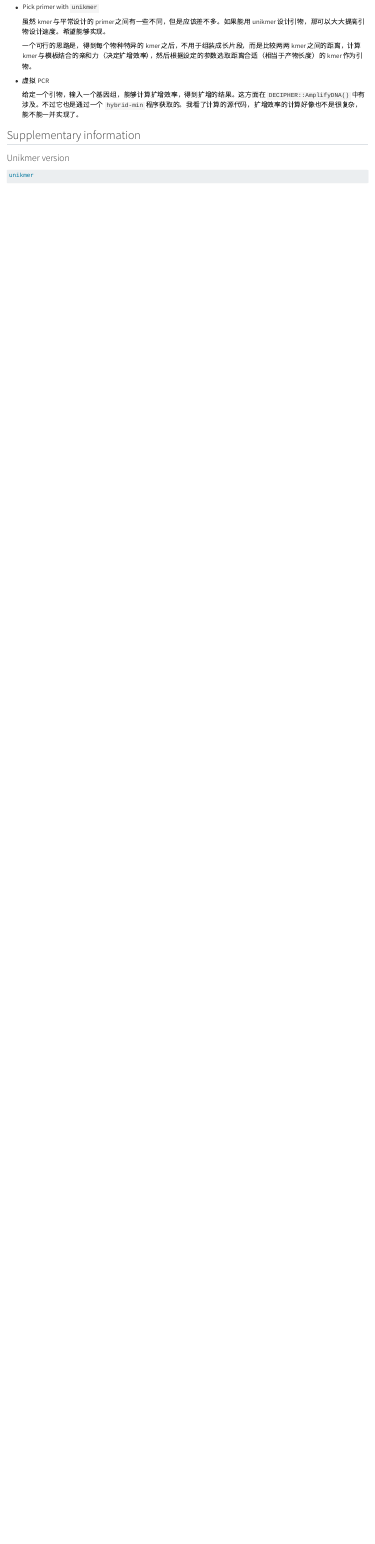
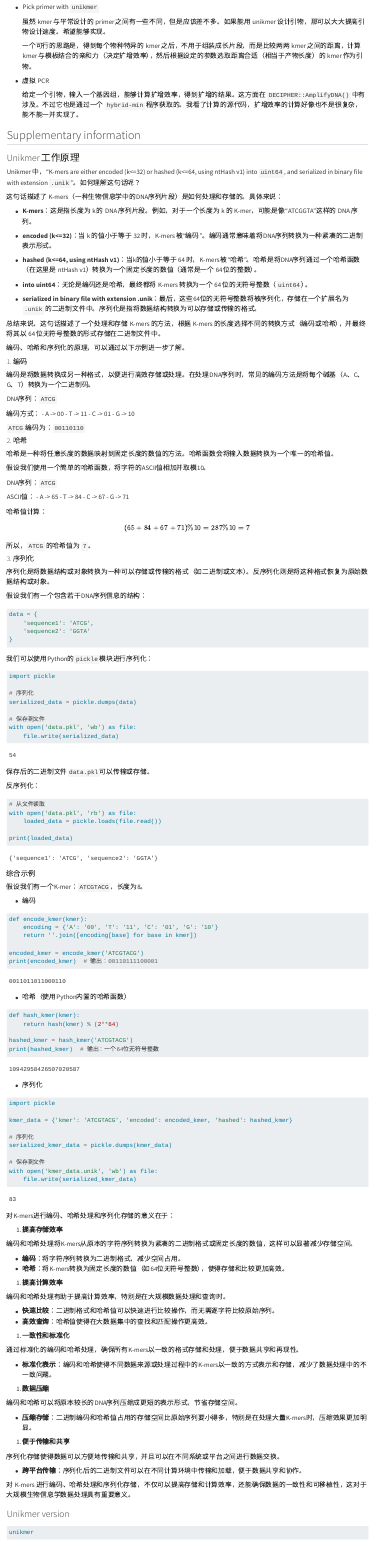
Before and after one commit to SyntheticCommunity/SynComMethods, a Quarto document (design-primer-with-unikmer.qmd): the page in a window 1100 px wide, from 7260 px down. Rendered offline with R 4.5, knitr and Pandoc in place of Quarto, with nearby package versions; some code elsewhere in the file could not run offline.

Commit message:
unikmer knowledge

````diff
--- a/_quarto.yml
+++ b/_quarto.yml
@@ -1,5 +1,8 @@
 project:
   type: book
+
+execute:
+  freeze: auto
 
 book:
   title: "SynComMethods"
--- a/design-primer-with-unikmer.qmd
+++ b/design-primer-with-unikmer.qmd
@@ -317,6 +317,173 @@ success = lapply(seq_along(gfiles), function(i){
 
 ## Supplementary information
 
+### Unikmer 工作原理
+
+Unikmer 中，“K-mers are either encoded (k<=32) or hashed (k<=64, using ntHash v1) into `uint64`, and serialized in binary file with extension `.unik`”。如何理解这句话呢？
+
+这句话描述了 K-mers（一种生物信息学中的DNA序列片段）是如何处理和存储的。具体来说：
+
+- **K-mers**：这是指长度为 k 的 DNA 序列片段。例如，对于一个长度为 k 的 K-mer，可能是像“ATCGGTA”这样的 DNA 序列。
+
+- **encoded (k<=32)**：当 k 的值小于等于 32 时，K-mers 被“编码”。编码通常意味着将DNA序列转换为一种紧凑的二进制表示形式。
+
+- **hashed (k<=64, using ntHash v1)**：当k的值小于等于 64 时，K-mers 被“哈希”。哈希是将DNA序列通过一个哈希函数（在这里是 ntHash v1）转换为一个固定长度的数值（通常是一个 64 位的整数）。
+
+- **into uint64**：无论是编码还是哈希，最终都将 K-mers 转换为一个 64 位的无符号整数（`uint64`）。
+
+- **serialized in binary file with extension .unik**：最后，这些64位的无符号整数将被序列化，存储在一个扩展名为 `.unik` 的二进制文件中。序列化是指将数据结构转换为可以存储或传输的格式。
+
+总结来说，这句话描述了一个处理和存储 K-mers 的方法，根据 K-mers 的长度选择不同的转换方式（编码或哈希），并最终将其以 64 位无符号整数的形式存储在二进制文件中。
+
+编码、哈希和序列化的原理，可以通过以下示例进一步了解。
+
+#### 1. 编码
+
+编码是将数据转换成另一种格式，以便进行高效存储或处理。在处理DNA序列时，常见的编码方法是将每个碱基（A、C、G、T）转换为一个二进制码。
+
+DNA序列：`ATCG`
+
+编码方式：
+- A -> 00
+- T -> 11
+- C -> 01
+- G -> 10
+
+`ATCG` 编码为：`00110110`
+
+#### 2. 哈希
+
+哈希是一种将任意长度的数据映射到固定长度的数值的方法。哈希函数会将输入数据转换为一个唯一的哈希值。
+
+假设我们使用一个简单的哈希函数，将字符的ASCII值相加并取模10。
+
+DNA序列：`ATCG`
+
+ASCII值：
+- A -> 65
+- T -> 84
+- C -> 67
+- G -> 71
+
+哈希值计算：
+\[ (65 + 84 + 67 + 71) \% 10 = 287 \% 10 = 7 \]
+
+所以，`ATCG` 的哈希值为 `7`。
+
+#### 3. 序列化
+
+序列化是将数据结构或对象转换为一种可以存储或传输的格式（如二进制或文本）。反序列化则是将这种格式恢复为原始数据结构或对象。
+
+假设我们有一个包含若干DNA序列信息的结构：
+
+```{python}
+data = {
+    'sequence1': 'ATCG',
+    'sequence2': 'GGTA'
+}
+```
+
+我们可以使用Python的`pickle`模块进行序列化：
+
+```{python}
+import pickle
+
+# 序列化
+serialized_data = pickle.dumps(data)
+
+# 保存到文件
+with open('data.pkl', 'wb') as file:
+    file.write(serialized_data)
+```
+
+保存后的二进制文件`data.pkl`可以传输或存储。
+
+反序列化：
+
+```{python}
+# 从文件读取
+with open('data.pkl', 'rb') as file:
+    loaded_data = pickle.loads(file.read())
+
+print(loaded_data)
+```
+
+#### 综合示例
+
+假设我们有一个K-mer：`ATCGTACG`，长度为8。
+
+- 编码
+
+```{python}
+def encode_kmer(kmer):
+    encoding = {'A': '00', 'T': '11', 'C': '01', 'G': '10'}
+    return ''.join([encoding[base] for base in kmer])
+
+encoded_kmer = encode_kmer('ATCGTACG')
+print(encoded_kmer)  # 输出：00110111100001
+```
+
+- 哈希（使用Python内置的哈希函数）
+
+```{python}
+def hash_kmer(kmer):
+    return hash(kmer) % (2**64)
+
+hashed_kmer = hash_kmer('ATCGTACG')
+print(hashed_kmer)  # 输出：一个64位无符号整数
+```
+
+- 序列化
+
+```{python}
+import pickle
+
+kmer_data = {'kmer': 'ATCGTACG', 'encoded': encoded_kmer, 'hashed': hashed_kmer}
+
+# 序列化
+serialized_kmer_data = pickle.dumps(kmer_data)
+
+# 保存到文件
+with open('kmer_data.unik', 'wb') as file:
+    file.write(serialized_kmer_data)
+```
+
+对K-mers进行编码、哈希处理和序列化存储的意义在于：
+
+1. **提高存储效率**
+
+  编码和哈希处理将K-mers从原本的字符序列转换为紧凑的二进制格式或固定长度的数值，这样可以显著减少存储空间。
+
+   - **编码**：将字符序列转换为二进制格式，减少空间占用。
+   - **哈希**：将K-mers转换为固定长度的数值（如64位无符号整数），使得存储和比较更加高效。
+
+1. **提高计算效率**
+
+  编码和哈希处理有助于提高计算效率，特别是在大规模数据处理和查询时。
+
+  - **快速比较**：二进制格式和哈希值可以快速进行比较操作，而无需逐字符比较原始序列。
+  - **高效查询**：哈希值使得在大数据集中的查找和匹配操作更高效。
+
+1. **一致性和标准化**
+
+  通过标准化的编码和哈希处理，确保所有K-mers以一致的格式存储和处理，便于数据共享和再现性。
+
+  - **标准化表示**：编码和哈希使得不同数据来源或处理过程中的K-mers以一致的方式表示和存储，减少了数据处理中的不一致问题。
+
+1. **数据压缩**
+
+  编码和哈希可以将原本较长的DNA序列压缩成更短的表示形式，节省存储空间。
+
+  - **压缩存储**：二进制编码和哈希值占用的存储空间比原始序列要小得多，特别是在处理大量K-mers时，压缩效果更加明显。
+
+1. **便于传输和共享**
+
+  序列化存储使得数据可以方便地传输和共享，并且可以在不同系统或平台之间进行数据交换。
+
+  - **跨平台传输**：序列化后的二进制文件可以在不同计算环境中传输和加载，便于数据共享和协作。
+
+对 K-mers 进行编码、哈希处理和序列化存储，不仅可以提高存储和计算效率，还能确保数据的一致性和可移植性，这对于大规模生物信息学数据处理具有重要意义。
+
 ### Unikmer version
 
 ```{bash}
````
